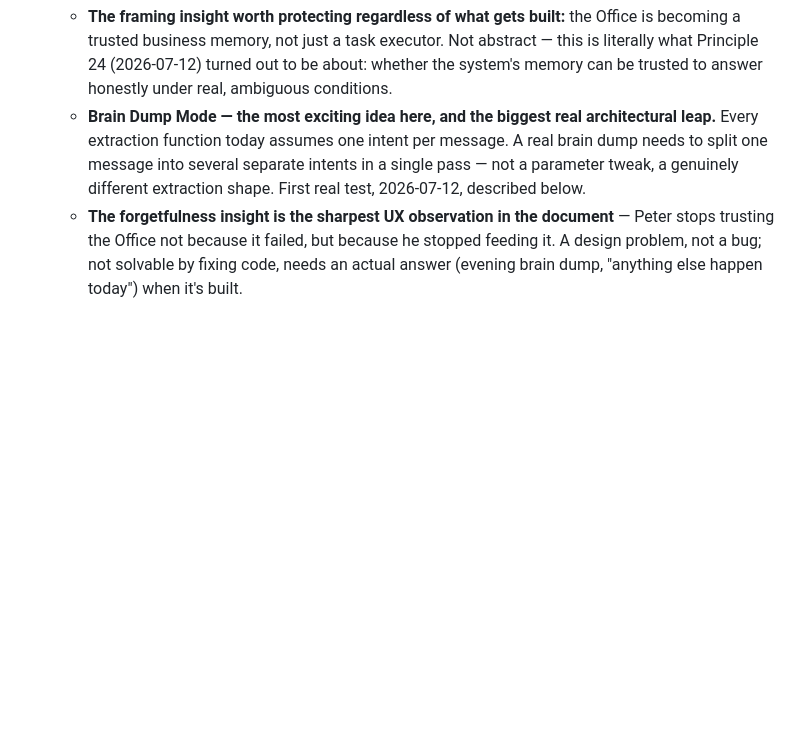
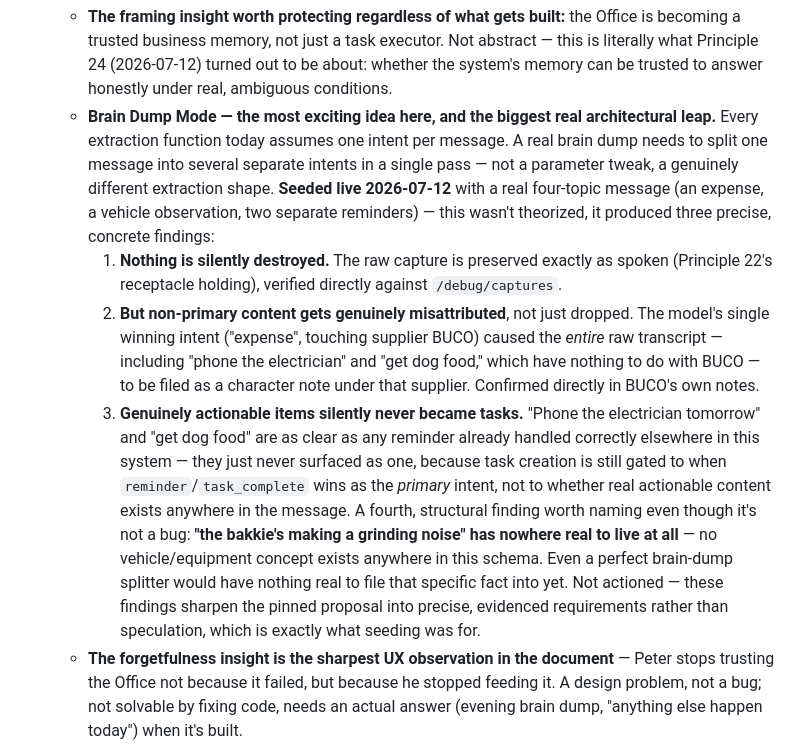
Before and after one commit to pierreduplessis6912-gif/the-office, a Markdown page: STATUS.md, the part around the change. Drawn GitHub-style; blank space fills up the shorter version.

Commit message:
Document the real Brain Dump Mode seed test findings - three precise, concrete results (nothing destroyed, but genuine misattribution and lost actionability) plus a fourth structural gap (no vehicle/equipment primitive exists at all), replacing speculation with real evidence.

```diff
--- a/STATUS.md
+++ b/STATUS.md
@@ -1214,8 +1214,34 @@ Codemagic — still only proven on the web preview.**
     real architectural leap.** Every extraction function today assumes
     one intent per message. A real brain dump needs to split one
     message into several separate intents in a single pass — not a
-    parameter tweak, a genuinely different extraction shape. First
-    real test, 2026-07-12, described below.
+    parameter tweak, a genuinely different extraction shape. **Seeded
+    live 2026-07-12** with a real four-topic message (an expense, a
+    vehicle observation, two separate reminders) — this wasn't
+    theorized, it produced three precise, concrete findings:
+    1. **Nothing is silently destroyed.** The raw capture is preserved
+       exactly as spoken (Principle 22's receptacle holding), verified
+       directly against `/debug/captures`.
+    2. **But non-primary content gets genuinely misattributed**, not
+       just dropped. The model's single winning intent ("expense",
+       touching supplier BUCO) caused the *entire* raw transcript —
+       including "phone the electrician" and "get dog food," which
+       have nothing to do with BUCO — to be filed as a character note
+       under that supplier. Confirmed directly in BUCO's own notes.
+    3. **Genuinely actionable items silently never became tasks.**
+       "Phone the electrician tomorrow" and "get dog food" are as
+       clear as any reminder already handled correctly elsewhere in
+       this system — they just never surfaced as one, because task
+       creation is still gated to when `reminder`/`task_complete` wins
+       as the *primary* intent, not to whether real actionable content
+       exists anywhere in the message.
+    A fourth, structural finding worth naming even though it's not a
+    bug: **"the bakkie's making a grinding noise" has nowhere real to
+    live at all** — no vehicle/equipment concept exists anywhere in
+    this schema. Even a perfect brain-dump splitter would have nothing
+    real to file that specific fact into yet. Not actioned — these
+    findings sharpen the pinned proposal into precise, evidenced
+    requirements rather than speculation, which is exactly what
+    seeding was for.
   - **The forgetfulness insight is the sharpest UX observation in the
     document** — Peter stops trusting the Office not because it
     failed, but because he stopped feeding it. A design problem, not a
```
